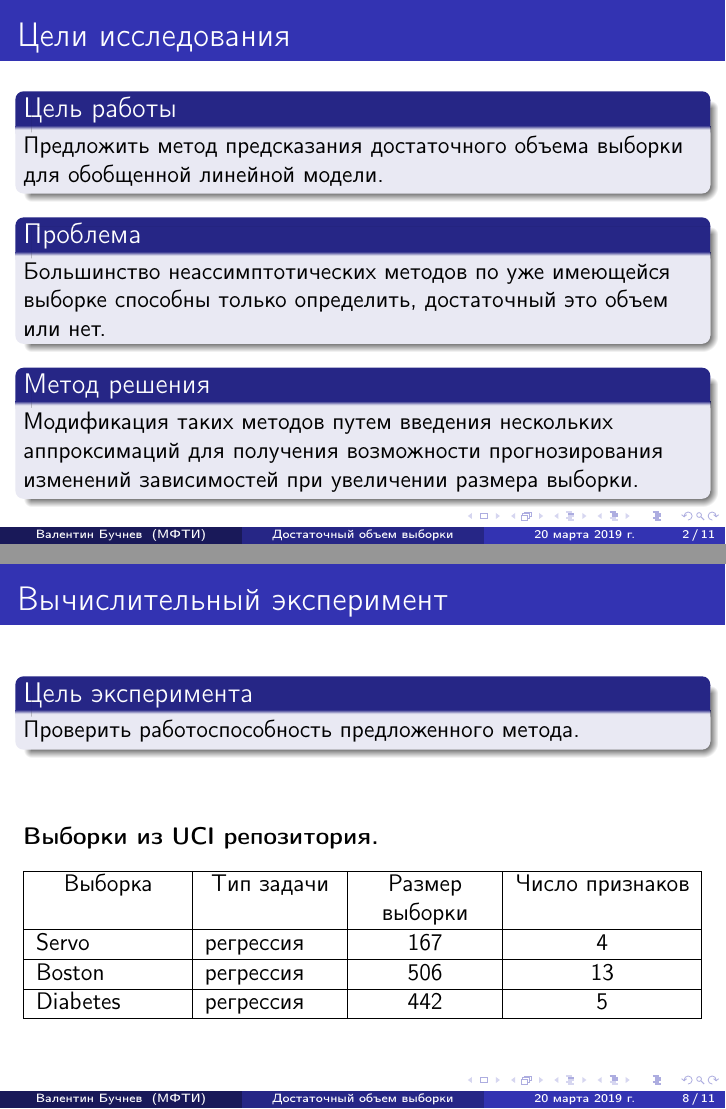
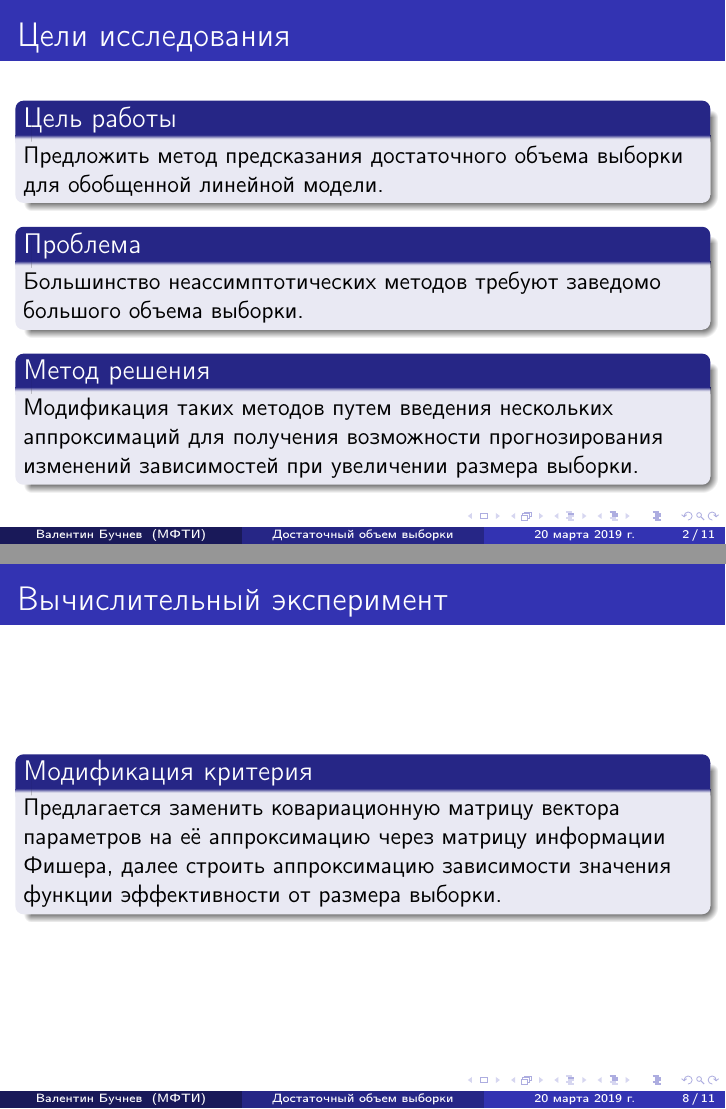
Before and after one commit to Intelligent-Systems-Phystech/2019-Project-44, LaTeX slides (report/M-talk.tex): pages 2 and 8 of 11, joined at a grey line. Compiled offline with pdfLaTeX.

Commit message:
presentation fixed

```diff
--- a/report/M-talk.tex
+++ b/report/M-talk.tex
@@ -142,7 +142,7 @@
 Предложить метод предсказания достаточного объема выборки для обобщенной линейной модели.
 \end{block}
 \begin{block}{Проблема}
-Большинство неассимптотических методов по уже имеющейся выборке способны только определить, достаточный это объем или нет.
+Большинство неассимптотических методов требуют заведомо большого объема выборки.
 \end{block}
 \begin{block}{Метод решения}
 Модификация таких методов путем введения нескольких аппроксимаций для получения возможности  прогнозирования изменений зависимостей при увеличении размера выборки.
@@ -235,6 +235,13 @@ $$
 \forall m \geqslant m^{*}~\mathsf{E}_{\mathfrak D_m} r_m \leqslant l ,
 $$
 где $r_m$ --- радиус шара $A(\mathfrak{D}_m)$, $l$ --- некоторое наперед заданное достаточно малое значение.
+\end{block}
+\end{frame}
+
+\begin{frame}
+\frametitle{Вычислительный эксперимент}
+\begin{block}{Модификация критерия}
+Предлагается заменить ковариационную матрицу вектора параметров на её аппроксимацию через матрицу информации Фишера, далее строить аппроксимацию зависимости значения функции эффективности от размера выборки.
 \end{block}
 \end{frame}
 
```
Also changed, not shown: report/M-talk.pdf, report/M-talk.tex (11 more changed lines), 4 other files.
